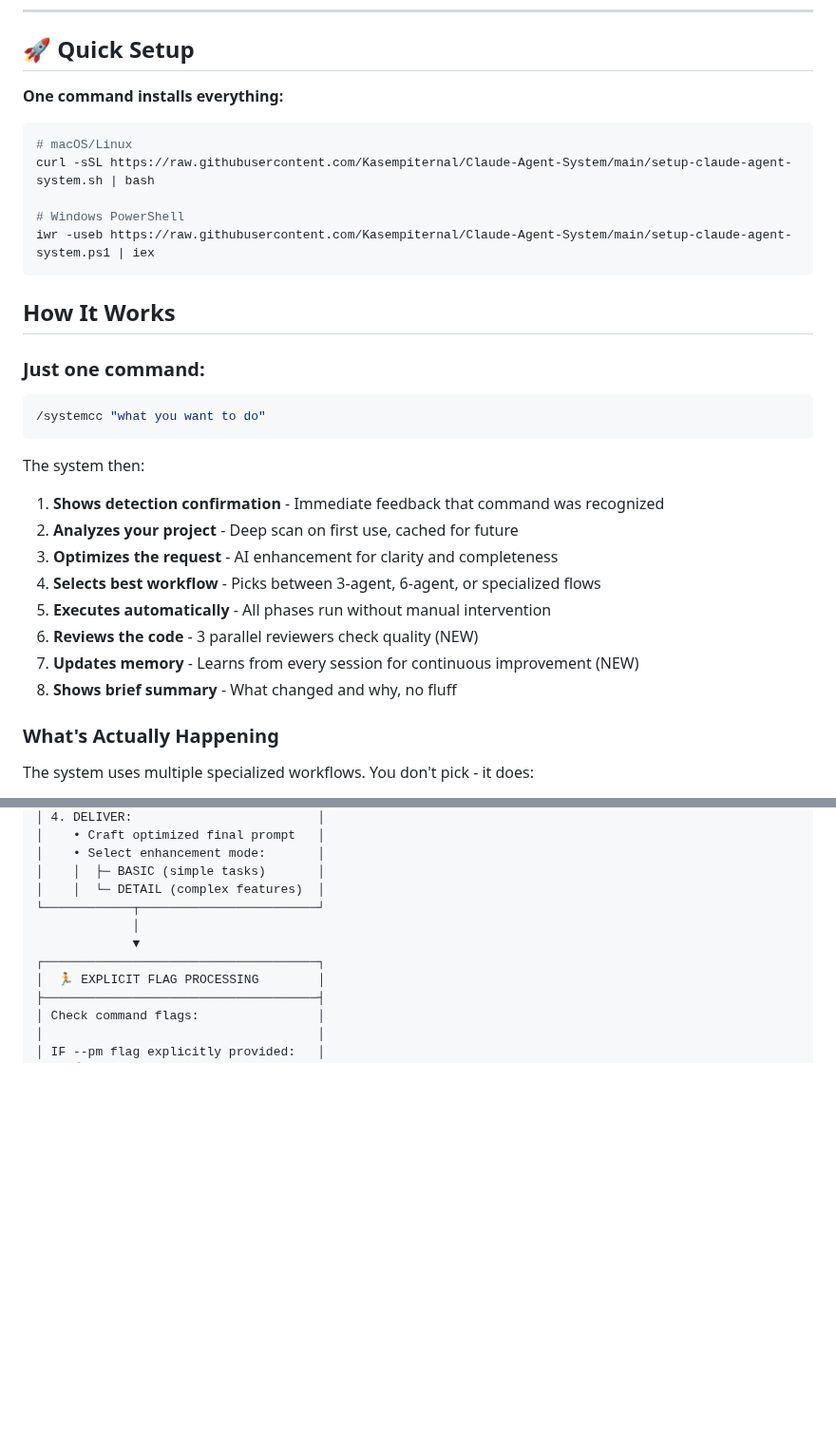
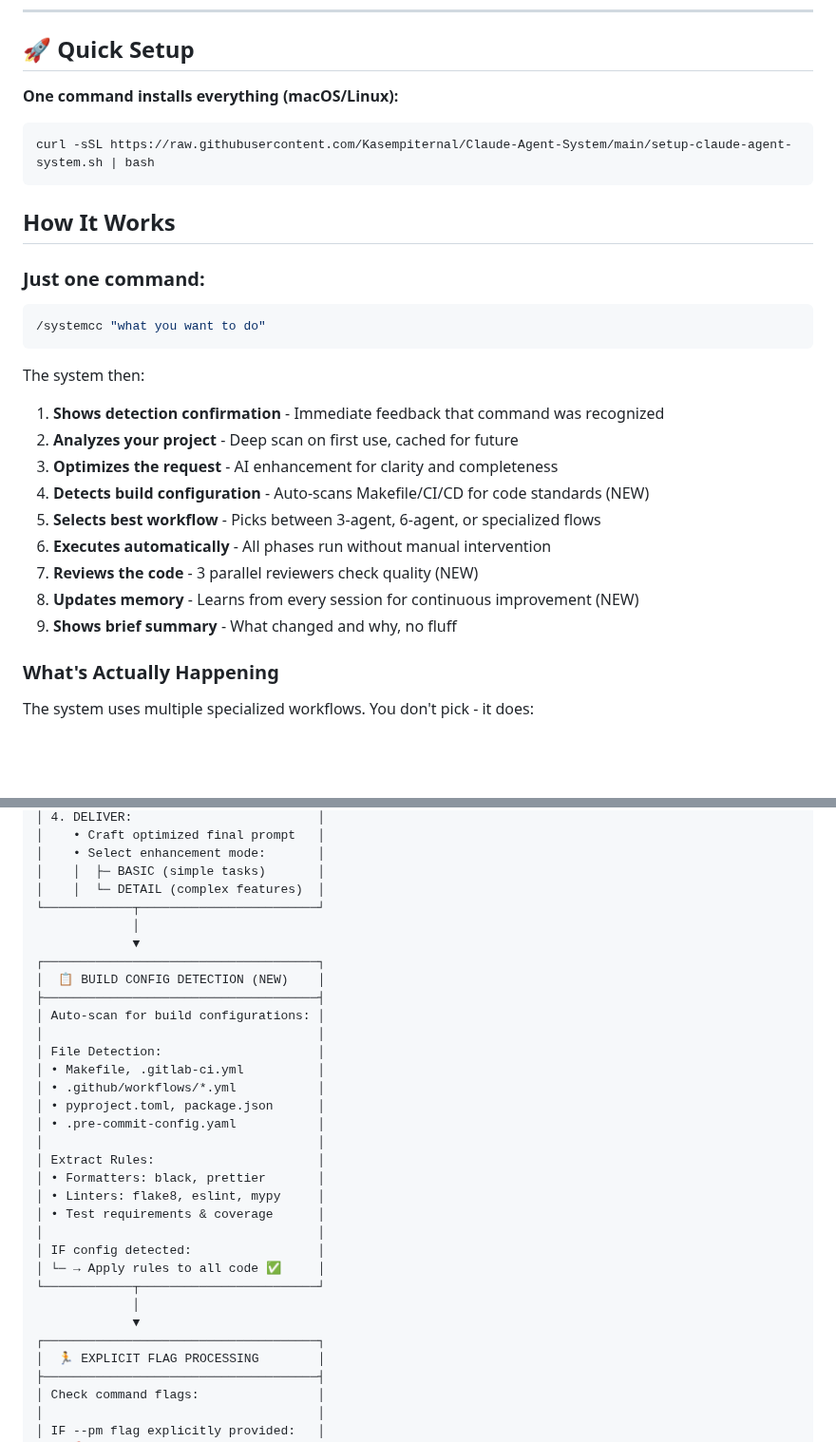
Before and after one commit to Kasempiternal/Claude-Agent-System, a Markdown page: README.md, 2 parts joined by grey strips. Shown at 95% size. Rendered like a GitHub page; blank space fills up the shorter version.

Commit message:
docs: update README.md for v2.1.0 release
Update README to include build configuration detector feature:
- Updated version number to 2.1.0
- Added 'What's New in v2.1.0' section with build config detector
- Kept v2.0.0 features marked as NEW (as requested)
- Removed Windows PowerShell installation command
- Added build config detection step to 'How It Works' (step 4)
- Added build config detection to workflow diagram
- Added 'Build Configuration Auto-Detection' to 'What Makes This Different'
- Maintains all existing v2.0 NEW markers

All v2.0+ features now properly marked as NEW in README.

🤖 Generated with [Claude Code](https://claude.com/claude-code)

Co-Authored-By: Claude <noreply@anthropic.com>

````diff
--- a/README.md
+++ b/README.md
@@ -33,14 +48,10 @@ Upgraded from 5 to **8 dimensions**:
 
 ## 🚀 Quick Setup
 
-**One command installs everything:**
+**One command installs everything (macOS/Linux):**
 
 ```bash
-# macOS/Linux
 curl -sSL https://raw.githubusercontent.com/Kasempiternal/Claude-Agent-System/main/setup-claude-agent-system.sh | bash
-
-# Windows PowerShell
-iwr -useb https://raw.githubusercontent.com/Kasempiternal/Claude-Agent-System/main/setup-claude-agent-system.ps1 | iex
 ```
 
 ## How It Works
@@ -55,11 +66,12 @@ The system then:
 1. **Shows detection confirmation** - Immediate feedback that command was recognized
 2. **Analyzes your project** - Deep scan on first use, cached for future
 3. **Optimizes the request** - AI enhancement for clarity and completeness
-4. **Selects best workflow** - Picks between 3-agent, 6-agent, or specialized flows
-5. **Executes automatically** - All phases run without manual intervention
-6. **Reviews the code** - 3 parallel reviewers check quality (NEW)
-7. **Updates memory** - Learns from every session for continuous improvement (NEW)
-8. **Shows brief summary** - What changed and why, no fluff
+4. **Detects build configuration** - Auto-scans Makefile/CI/CD for code standards (NEW)
+5. **Selects best workflow** - Picks between 3-agent, 6-agent, or specialized flows
+6. **Executes automatically** - All phases run without manual intervention
+7. **Reviews the code** - 3 parallel reviewers check quality (NEW)
+8. **Updates memory** - Learns from every session for continuous improvement (NEW)
+9. **Shows brief summary** - What changed and why, no fluff
 
 ### What's Actually Happening
 
@@ -198,6 +219,27 @@ User: /systemcc [--pm] [--debug] [--secure] "your request"
 │    • Select enhancement mode:       │
 │    │  ├─ BASIC (simple tasks)       │
 │    │  └─ DETAIL (complex features)  │
+└────────────┬────────────────────────┘
+             │
+             ▼
+┌─────────────────────────────────────┐
+│  📋 BUILD CONFIG DETECTION (NEW)    │
+├─────────────────────────────────────┤
+│ Auto-scan for build configurations: │
+│                                     │
+│ File Detection:                     │
+│ • Makefile, .gitlab-ci.yml          │
+│ • .github/workflows/*.yml           │
+│ • pyproject.toml, package.json      │
+│ • .pre-commit-config.yaml           │
+│                                     │
+│ Extract Rules:                      │
+│ • Formatters: black, prettier       │
+│ • Linters: flake8, eslint, mypy     │
+│ • Test requirements & coverage      │
+│                                     │
+│ IF config detected:                 │
+│ └─ → Apply rules to all code ✅     │
 └────────────┬────────────────────────┘
              │
              ▼
````
Also changed, not shown: other parts of README.md (+26 -2 lines).
